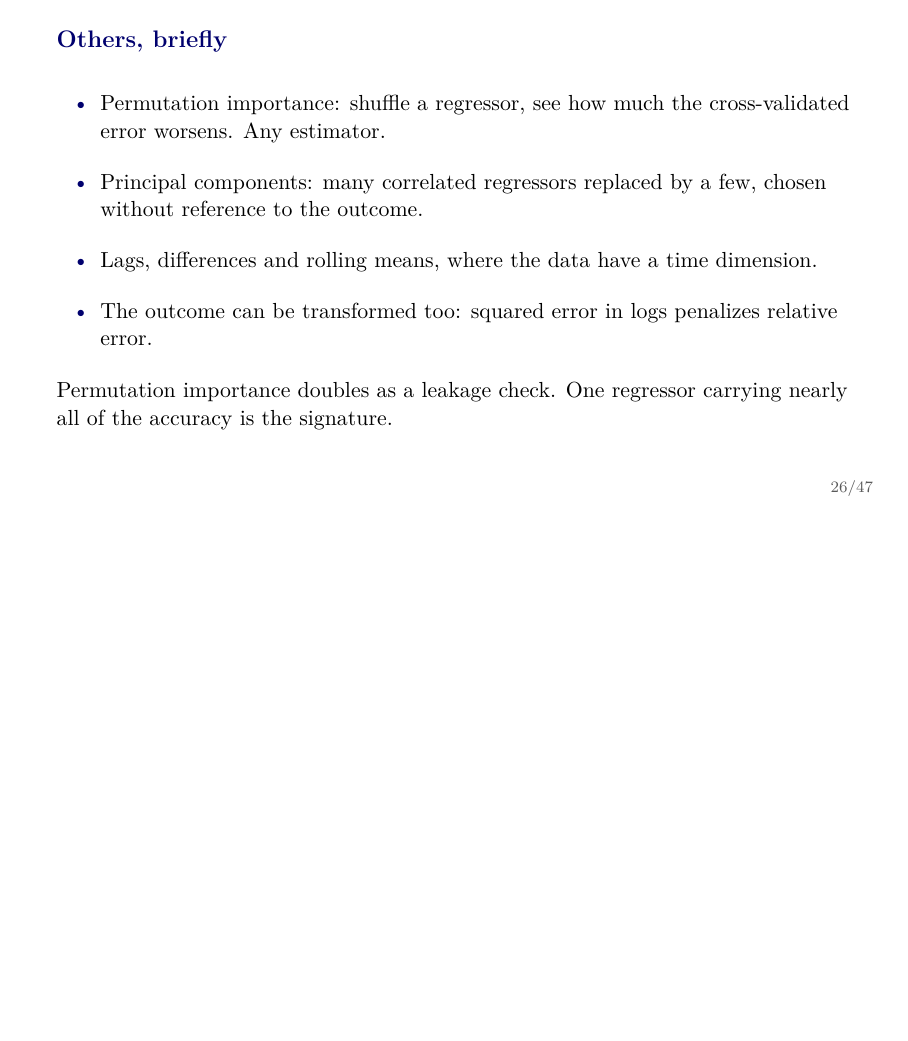
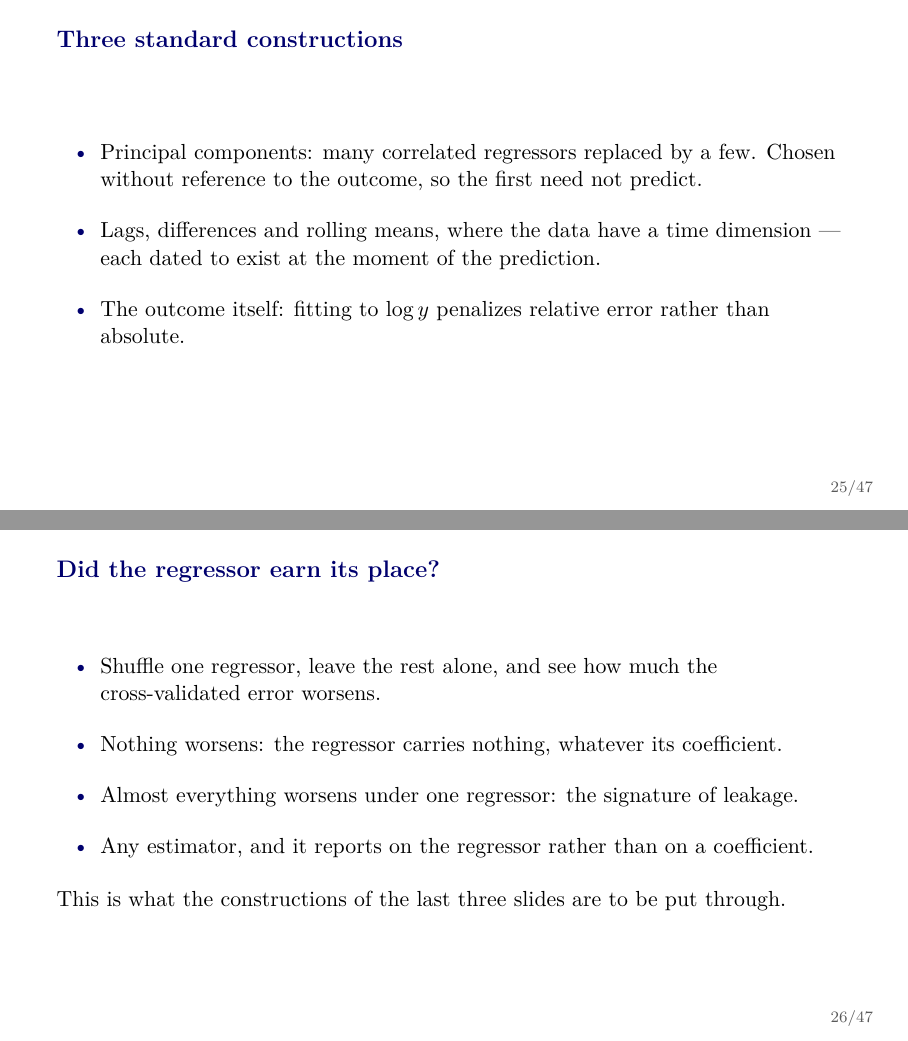
Before and after one commit to ChristosMylonakisCEMFI/CSS-DataScience, LaTeX slides (slides/prediction/prediction_tutorial.tex): page 26 of 47 before the commit and pages 25 and 26 of 47 after it, the two joined at a grey line, the shorter picture padded with empty space. Compiled offline with pdfLaTeX.

Commit message:
Compress the regressor section to four frames
The combinations lesson goes from three frames to two: the claim and the
simulation together, then the examples. What each family can represent is no
longer its own frame -- two bullets carry it.

The leftover constructions were one frame called "Others, briefly", which is
a name for a residual rather than for a group. They are now two frames with
names of their own: three standard constructions (principal components, lags
and rolling means, transforming the outcome), and permutation importance
under the question it answers, whether the regressor earned its place. The
second closes the section by pointing back at what the first three frames
told the reader to build.

Co-Authored-By: Claude Opus 5 <noreply@anthropic.com>

```diff
--- a/slides/prediction/prediction_tutorial.tex
+++ b/slides/prediction/prediction_tutorial.tex
@@ -334,18 +320,28 @@ discover them in any amount of data.}
 \end{frame}
 
 % -----------------------------------------------------------------------------
-\begin{frame}{Others, briefly}
+\begin{frame}{Three standard constructions}
 \begin{wideitemize}
-  \item Permutation importance: shuffle a regressor, see how much the
-        cross-validated error worsens. Any estimator.
-  \item Principal components: many correlated regressors replaced by a few,
-        chosen without reference to the outcome.
-  \item Lags, differences and rolling means, where the data have a time dimension.
-  \item The outcome can be transformed too: squared error in logs penalizes
-        relative error.
+  \item Principal components: many correlated regressors replaced by a few.
+        Chosen without reference to the outcome, so the first need not predict.
+  \item Lags, differences and rolling means, where the data have a time
+        dimension --- each dated to exist at the moment of the prediction.
+  \item The outcome itself: fitting to $\log y$ penalizes relative error rather
+        than absolute.
 \end{wideitemize}
-\closingline{Permutation importance doubles as a leakage check. One regressor
-carrying nearly all of the accuracy is the signature.}
+\end{frame}
+
+% -----------------------------------------------------------------------------
+\begin{frame}{Did the regressor earn its place?}
+\begin{wideitemize}
+  \item Shuffle one regressor, leave the rest alone, and see how much the
+        cross-validated error worsens.
+  \item Nothing worsens: the regressor carries nothing, whatever its coefficient.
+  \item Almost everything worsens under one regressor: the signature of leakage.
+  \item Any estimator, and it reports on the regressor rather than on a coefficient.
+\end{wideitemize}
+\closingline{This is what the constructions of the last three slides are to be
+put through.}
 \end{frame}
 
 % -----------------------------------------------------------------------------
```
Also changed, not shown: slides/prediction/prediction_tutorial.pdf, slides/prediction/prediction_tutorial.tex (24 more changed lines).
